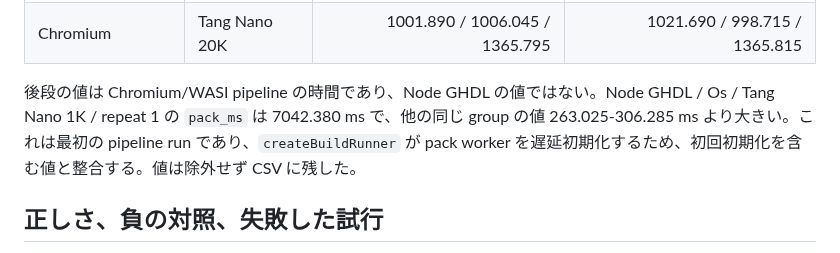
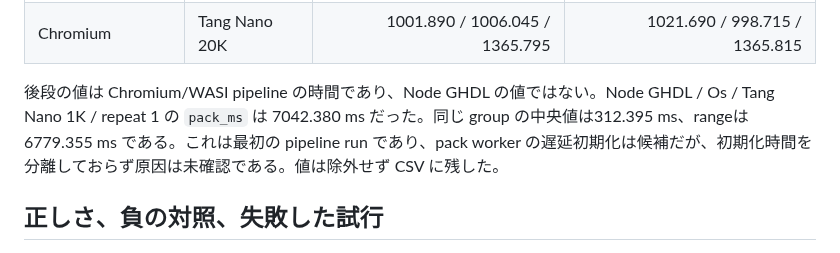
Before and after one commit to gogo-fpga/toolchain, a Markdown page: docs/experiments/S0B-ghdl-chromium.md, the part around the change. Rendered like a GitHub page.

Commit message:
記録: S0B の後段 timing 外れ値を明確化
Co-Authored-By: Yoshihiro Yamashiro <me@xn--uist1idrju3i.jp>

```diff
--- a/docs/experiments/S0B-ghdl-chromium.md
+++ b/docs/experiments/S0B-ghdl-chromium.md
@@ -129,7 +129,7 @@ S9B の6例だけを合計した各 repeat の run 時間について、中央
 | Chromium | Tang Nano 9K | 1014.760 / 507.735 / 817.665 | 995.880 / 520.945 / 782.285 |
 | Chromium | Tang Nano 20K | 1001.890 / 1006.045 / 1365.795 | 1021.690 / 998.715 / 1365.815 |
 
-後段の値は Chromium/WASI pipeline の時間であり、Node GHDL の値ではない。Node GHDL / Os / Tang Nano 1K / repeat 1 の `pack_ms` は 7042.380 ms で、他の同じ group の値 263.025-306.285 ms より大きい。これは最初の pipeline run であり、`createBuildRunner` が pack worker を遅延初期化するため、初回初期化を含む値と整合する。値は除外せず CSV に残した。
+後段の値は Chromium/WASI pipeline の時間であり、Node GHDL の値ではない。Node GHDL / Os / Tang Nano 1K / repeat 1 の `pack_ms` は 7042.380 ms だった。同じ group の中央値は312.395 ms、rangeは6779.355 ms である。これは最初の pipeline run であり、pack worker の遅延初期化は候補だが、初期化時間を分離しておらず原因は未確認である。値は除外せず CSV に残した。
 
 ## 正しさ、負の対照、失敗した試行
 
```
